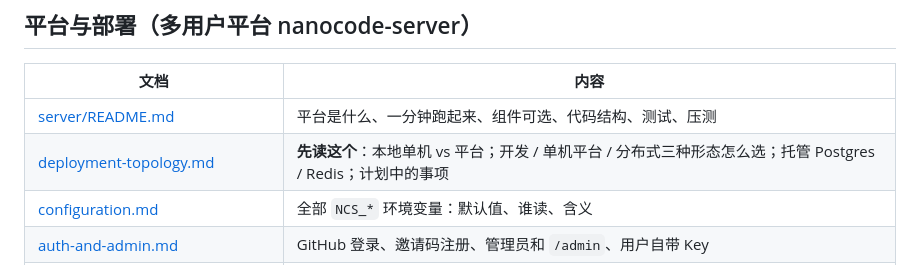
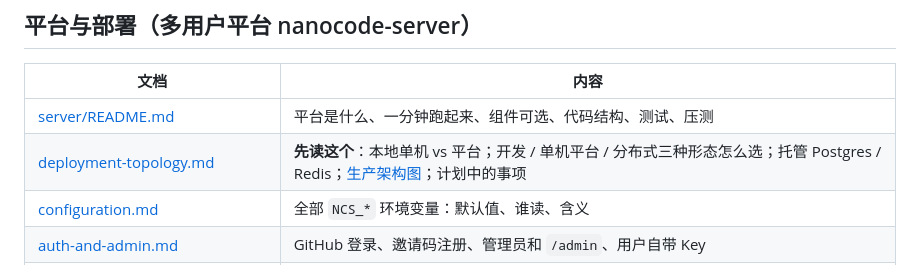
Before and after one commit to mbaiagent/nanocode, a Markdown page: docs/README.md, the part around the change. GitHub-like rendering.

```diff
--- a/docs/README.md
+++ b/docs/README.md
@@ -27,7 +27,7 @@ nanocode 的文档分三类：**学习章节**（看懂一个编程 Agent 怎么
 | 文档 | 内容 |
 |---|---|
 | [server/README.md](../server/README.md) | 平台是什么、一分钟跑起来、组件可选、代码结构、测试、压测 |
-| [deployment-topology.md](deployment-topology.md) | **先读这个**：本地单机 vs 平台；开发 / 单机平台 / 分布式三种形态怎么选；托管 Postgres / Redis；计划中的事项 |
+| [deployment-topology.md](deployment-topology.md) | **先读这个**：本地单机 vs 平台；开发 / 单机平台 / 分布式三种形态怎么选；托管 Postgres / Redis；[生产架构图](deployment-topology.md#生产架构图分布式形态)；计划中的事项 |
 | [configuration.md](configuration.md) | 全部 `NCS_*` 环境变量：默认值、谁读、含义 |
 | [auth-and-admin.md](auth-and-admin.md) | GitHub 登录、邀请码注册、管理员和 `/admin`、用户自带 Key |
 | [security-model.md](security-model.md) | 信任边界、实测状态、已知弱点和在修的安全 issue、出站代理的前置条件 |
```
Also changed, not shown: CHANGELOG.md (+1 -0 lines), docs/deployment-topology.md (+37 -0 lines).
